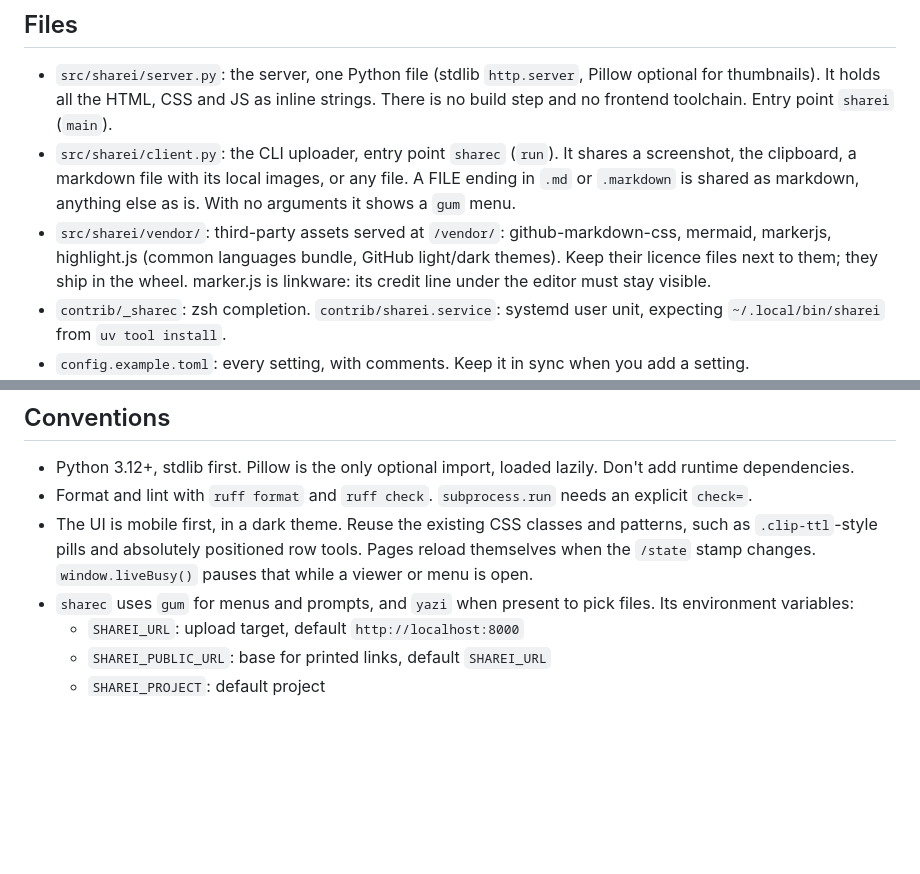
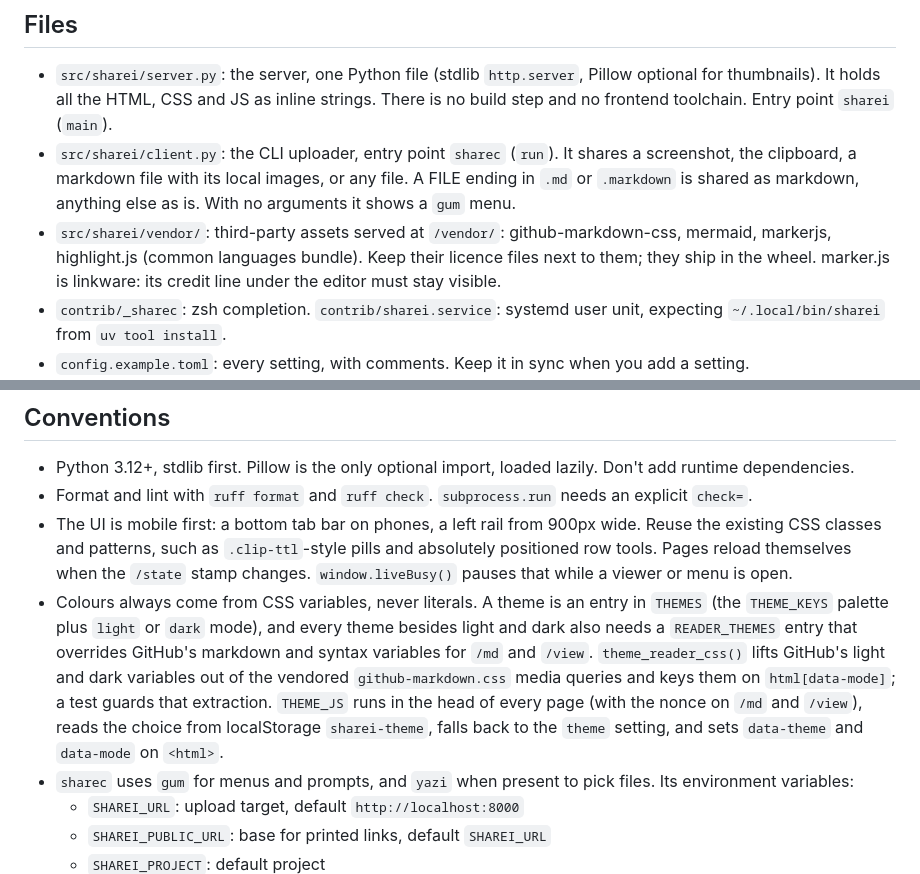
Before and after one commit to chmouel/sharei, a Markdown page: AGENTS.md, 2 parts joined by grey strips. GitHub-like rendering; blank space fills up the shorter version.

```diff
--- a/AGENTS.md
+++ b/AGENTS.md
@@ -18,7 +18,7 @@ proxy with authentication (see SECURITY.md).
   anything else as is. With no arguments it shows a `gum` menu.
 - `src/sharei/vendor/`: third-party assets served at `/vendor/`:
   github-markdown-css, mermaid, markerjs, highlight.js (common languages
-  bundle, GitHub light/dark themes). Keep their licence files next to them;
+  bundle). Keep their licence files next to them;
   they ship in the wheel. marker.js is linkware: its credit line under the
   editor must stay visible.
 - `contrib/_sharec`: zsh completion. `contrib/sharei.service`: systemd user
@@ -137,10 +137,21 @@ These exist on purpose. Keep them when changing or adding code.
   lazily. Don't add runtime dependencies.
 - Format and lint with `ruff format` and `ruff check`. `subprocess.run` needs
   an explicit `check=`.
-- The UI is mobile first, in a dark theme. Reuse the existing CSS classes and
-  patterns, such as `.clip-ttl`-style pills and absolutely positioned row
+- The UI is mobile first: a bottom tab bar on phones, a left rail from 900px
+  wide. Reuse the existing CSS classes and patterns, such as `.clip-ttl`-style pills and absolutely positioned row
   tools. Pages reload themselves when the `/state` stamp changes.
   `window.liveBusy()` pauses that while a viewer or menu is open.
+- Colours always come from CSS variables, never literals. A theme is an
+  entry in `THEMES` (the `THEME_KEYS` palette plus `light` or `dark` mode),
+  and every theme besides light and dark also needs a `READER_THEMES`
+  entry that overrides GitHub's markdown and syntax variables for `/md`
+  and `/view`.
+  `theme_reader_css()` lifts GitHub's light and dark variables out of the
+  vendored `github-markdown.css` media queries and keys them on
+  `html[data-mode]`; a test guards that extraction. `THEME_JS` runs in the
+  head of every page (with the nonce on `/md` and `/view`), reads the choice
+  from localStorage `sharei-theme`, falls back to the `theme` setting, and
+  sets `data-theme` and `data-mode` on `<html>`.
 - `sharec` uses `gum` for menus and prompts, and `yazi` when present to
   pick files. Its environment variables:
   - `SHAREI_URL`: upload target, default `http://localhost:8000`
```
Also changed, not shown: README.md (+23 -17 lines), docs/screenshots/artifacts.png, docs/screenshots/clip.png, docs/screenshots/drop.png, docs/screenshots/hero.png, docs/screenshots/shots.png, 5 other files.
